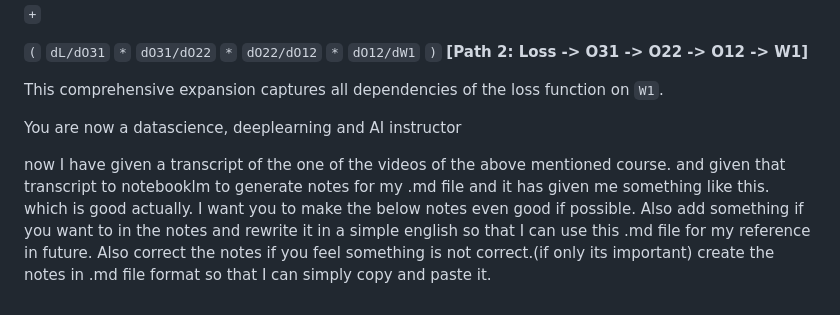
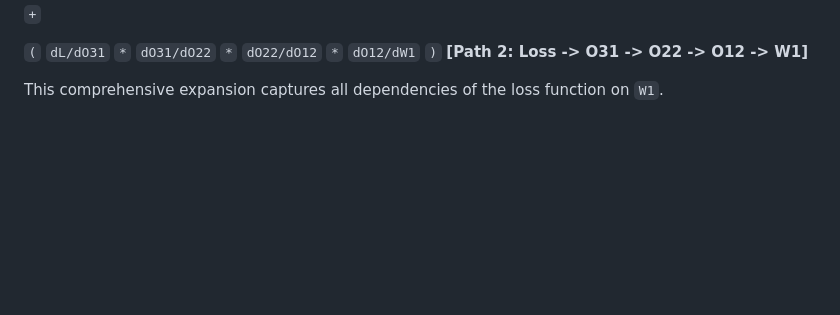
Before and after one commit to Hemanthlvs/Krishnaik_ML_and_DL, a Markdown page: 8_Deep_Learning/6_Chain_rule_of_derivatives.md, the part around the change. GitHub-like rendering; blank space fills up the shorter version.

Commit message:
Chain rule of derivatives

```diff
--- a/8_Deep_Learning/6_Chain_rule_of_derivatives.md
+++ b/8_Deep_Learning/6_Chain_rule_of_derivatives.md
@@ -65,12 +65,3 @@ The expansion involves **addition** for parallel paths that converge at the fina
 `(` `dL/dO31` `*` `dO31/dO22` `*` `dO22/dO12` `*` `dO12/dW1` `)` **[Path 2: Loss -> O31 -> O22 -> O12 -> W1]**
 
 This comprehensive expansion captures all dependencies of the loss function on `W1`.
-
-
-You are now a datascience, deeplearning and AI instructor
-
-now I have given a transcript of the one of the videos of the above mentioned course. and given that transcript to notebooklm to generate notes for my .md file and it has given me something like this.
-which is good actually.
-I want you to make the below notes even good if possible. Also add something if you want to in the notes and rewrite it in a simple english so that I can use this .md file for my reference in future.
-Also correct the notes if you feel something is not correct.(if only its important)
-create the notes in .md file format so that I can simply copy and paste it.
```
